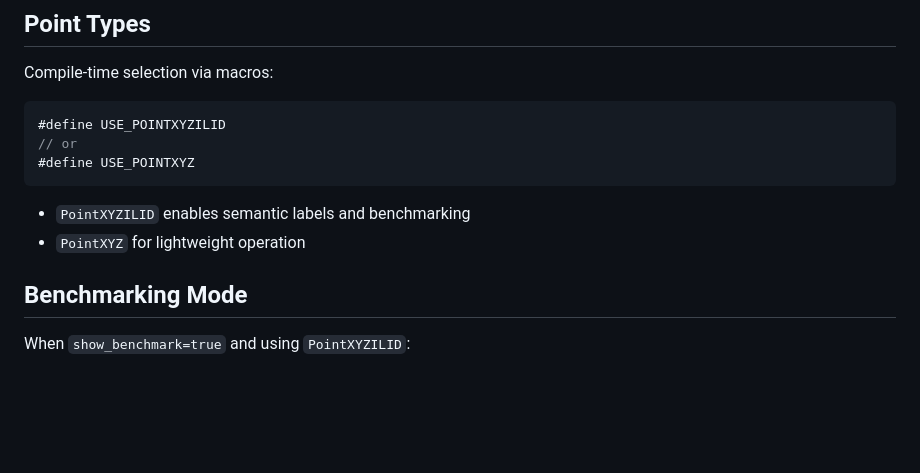
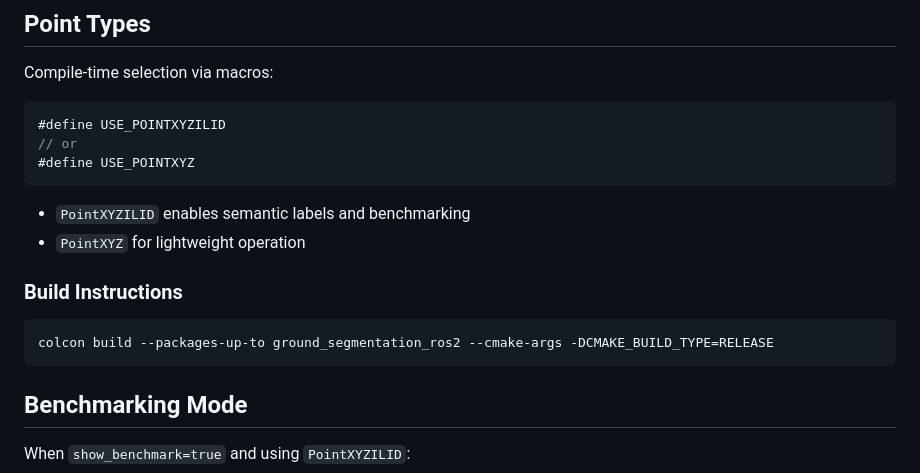
Before and after one commit to dfki-ric/ground_segmentation_ros2, a Markdown page: README.md, the part around the change. Drawn GitHub-style; blank space fills up the shorter version.

````diff
--- a/README.md
+++ b/README.md
@@ -89,6 +89,13 @@ Compile-time selection via macros:
 - `PointXYZILID` enables semantic labels and benchmarking
 - `PointXYZ` for lightweight operation
 
+
+### Build Instructions
+
+```bash
+colcon build --packages-up-to ground_segmentation_ros2 --cmake-args -DCMAKE_BUILD_TYPE=RELEASE
+```
+
 ## Benchmarking Mode
 
 When `show_benchmark=true` and using `PointXYZILID`:
````
